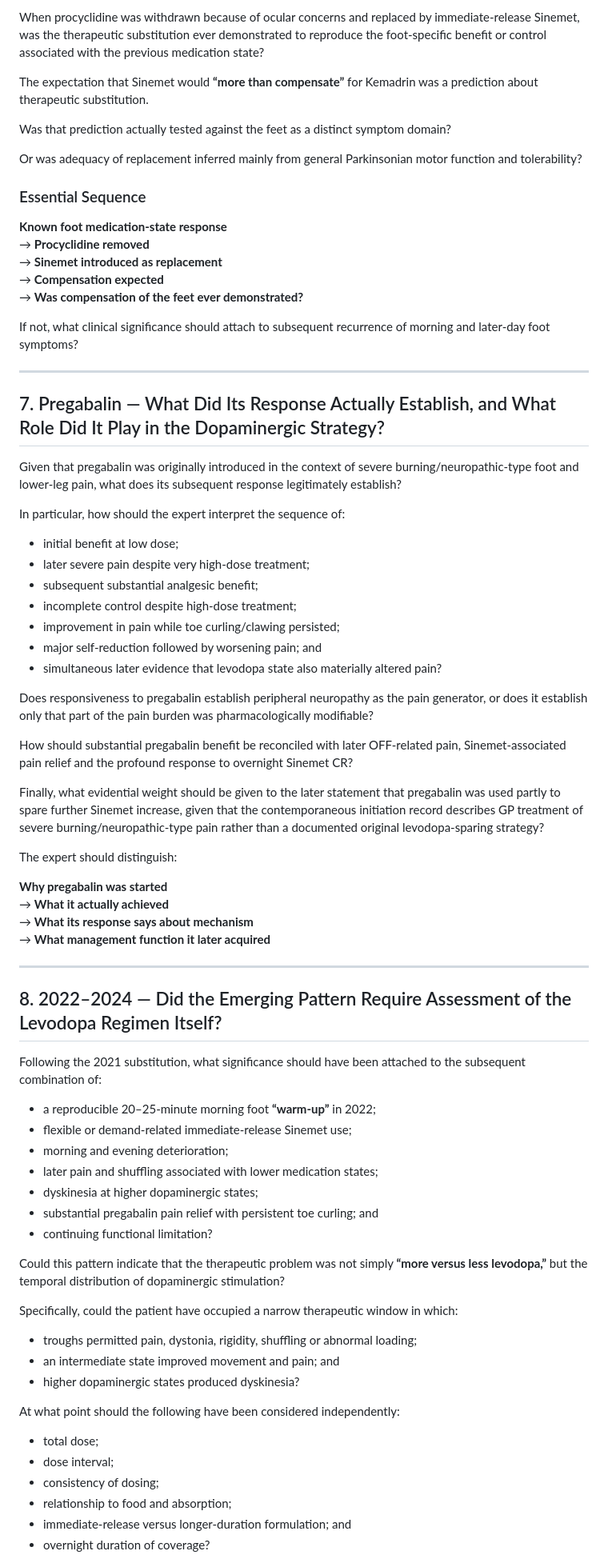
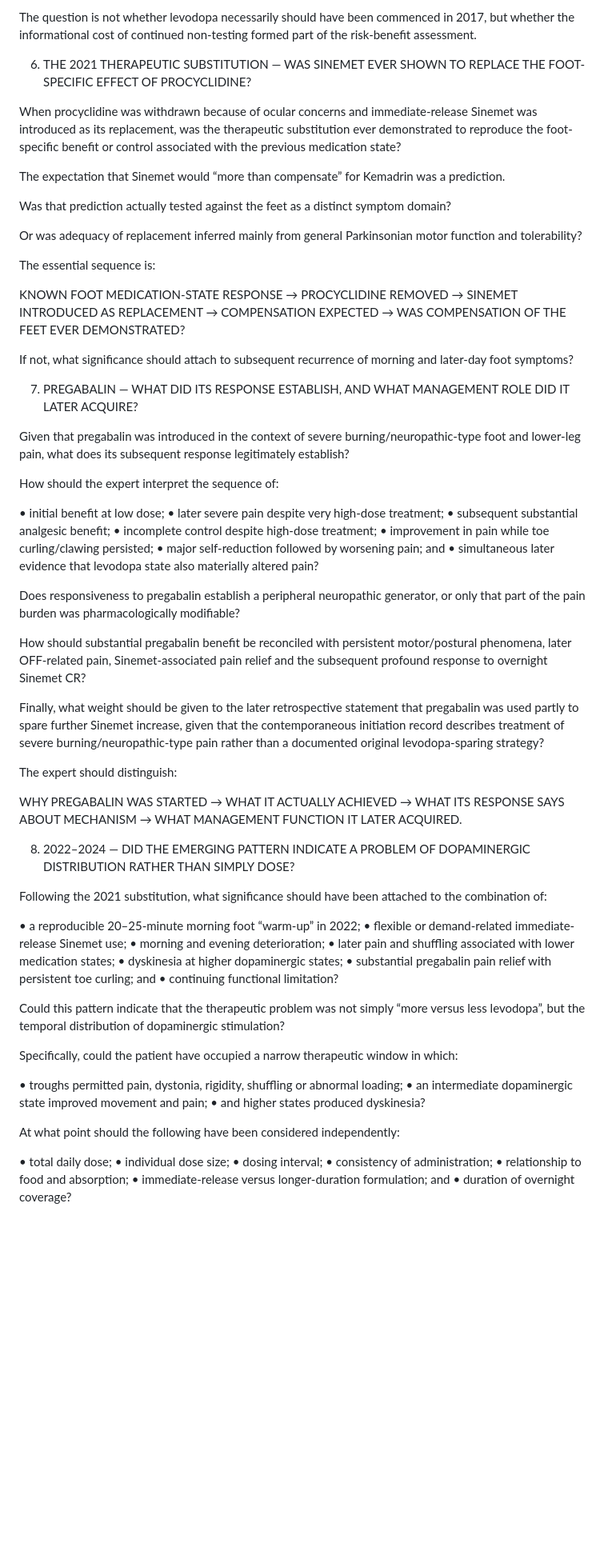
Before and after one commit to TitanicParker/once, a Markdown page: expert.md, the part around one of its changes. Shown at 80% size. GitHub-like rendering; blank space fills up the shorter version.

Commit message:
Revise expert questions on movement disorders for clarity
Updated formatting and structure of expert questions regarding movement disorders, clarifying key points and improving readability.

```diff
--- a/expert.md
+++ b/expert.md
@@ -122,79 +96,83 @@ And at what point, if any, should renewed movement-disorders specialist input re
 
-When procyclidine was withdrawn because of ocular concerns and replaced by immediate-release Sinemet, was the therapeutic substitution ever demonstrated to reproduce the foot-specific benefit or control associated with the previous medication state?
+The question is not whether levodopa necessarily should have been commenced in 2017, but whether the informational cost of continued non-testing formed part of the risk-benefit assessment.
 
-The expectation that Sinemet would **“more than compensate”** for Kemadrin was a prediction about therapeutic substitution.
+
+6. THE 2021 THERAPEUTIC SUBSTITUTION — WAS SINEMET EVER SHOWN TO REPLACE THE FOOT-SPECIFIC EFFECT OF PROCYCLIDINE?
+
+When procyclidine was withdrawn because of ocular concerns and immediate-release Sinemet was introduced as its replacement, was the therapeutic substitution ever demonstrated to reproduce the foot-specific benefit or control associated with the previous medication state?
+
+The expectation that Sinemet would “more than compensate” for Kemadrin was a prediction.
 
 Was that prediction actually tested against the feet as a distinct symptom domain?
 
 Or was adequacy of replacement inferred mainly from general Parkinsonian motor function and tolerability?
 
-### Essential Sequence
+The essential sequence is:
 
-**Known foot medication-state response**
-→ **Procyclidine removed**
-→ **Sinemet introduced as replacement**
-→ **Compensation expected**
-→ **Was compensation of the feet ever demonstrated?**
+KNOWN FOOT MEDICATION-STATE RESPONSE
+→ PROCYCLIDINE REMOVED
+→ SINEMET INTRODUCED AS REPLACEMENT
+→ COMPENSATION EXPECTED
+→ WAS COMPENSATION OF THE FEET EVER DEMONSTRATED?
 
-If not, what clinical significance should attach to subsequent recurrence of morning and later-day foot symptoms?
+If not, what significance should attach to subsequent recurrence of morning and later-day foot symptoms?
 
----
 
-## 7. Pregabalin — What Did Its Response Actually Establish, and What Role Did It Play in the Dopaminergic Strategy?
+7. PREGABALIN — WHAT DID ITS RESPONSE ESTABLISH, AND WHAT MANAGEMENT ROLE DID IT LATER ACQUIRE?
 
-Given that pregabalin was originally introduced in the context of severe burning/neuropathic-type foot and lower-leg pain, what does its subsequent response legitimately establish?
+Given that pregabalin was introduced in the context of severe burning/neuropathic-type foot and lower-leg pain, what does its subsequent response legitimately establish?
 
-In particular, how should the expert interpret the sequence of:
+How should the expert interpret the sequence of:
 
-- initial benefit at low dose;
-- later severe pain despite very high-dose treatment;
-- subsequent substantial analgesic benefit;
-- incomplete control despite high-dose treatment;
-- improvement in pain while toe curling/clawing persisted;
-- major self-reduction followed by worsening pain; and
-- simultaneous later evidence that levodopa state also materially altered pain?
+• initial benefit at low dose;
+• later severe pain despite very high-dose treatment;
+• subsequent substantial analgesic benefit;
+• incomplete control despite high-dose treatment;
+• improvement in pain while toe curling/clawing persisted;
+• major self-reduction followed by worsening pain; and
+• simultaneous later evidence that levodopa state also materially altered pain?
 
-Does responsiveness to pregabalin establish peripheral neuropathy as the pain generator, or does it establish only that part of the pain burden was pharmacologically modifiable?
+Does responsiveness to pregabalin establish a peripheral neuropathic generator, or only that part of the pain burden was pharmacologically modifiable?
 
-How should substantial pregabalin benefit be reconciled with later OFF-related pain, Sinemet-associated pain relief and the profound response to overnight Sinemet CR?
+How should substantial pregabalin benefit be reconciled with persistent motor/postural phenomena, later OFF-related pain, Sinemet-associated pain relief and the subsequent profound response to overnight Sinemet CR?
 
-Finally, what evidential weight should be given to the later statement that pregabalin was used partly to spare further Sinemet increase, given that the contemporaneous initiation record describes GP treatment of severe burning/neuropathic-type pain rather than a documented original levodopa-sparing strategy?
+Finally, what weight should be given to the later retrospective statement that pregabalin was used partly to spare further Sinemet increase, given that the contemporaneous initiation record describes treatment of severe burning/neuropathic-type pain rather than a documented original levodopa-sparing strategy?
 
 The expert should distinguish:
 
-**Why pregabalin was started**
-→ **What it actually achieved**
-→ **What its response says about mechanism**
-→ **What management function it later acquired**
+WHY PREGABALIN WAS STARTED
+→ WHAT IT ACTUALLY ACHIEVED
+→ WHAT ITS RESPONSE SAYS ABOUT MECHANISM
+→ WHAT MANAGEMENT FUNCTION IT LATER ACQUIRED.
 
----
 
-## 8. 2022–2024 — Did the Emerging Pattern Require Assessment of the Levodopa Regimen Itself?
+8. 2022–2024 — DID THE EMERGING PATTERN INDICATE A PROBLEM OF DOPAMINERGIC DISTRIBUTION RATHER THAN SIMPLY DOSE?
 
-Following the 2021 substitution, what significance should have been attached to the subsequent combination of:
+Following the 2021 substitution, what significance should have been attached to the combination of:
 
-- a reproducible 20–25-minute morning foot **“warm-up”** in 2022;
-- flexible or demand-related immediate-release Sinemet use;
-- morning and evening deterioration;
-- later pain and shuffling associated with lower medication states;
-- dyskinesia at higher dopaminergic states;
-- substantial pregabalin pain relief with persistent toe curling; and
-- continuing functional limitation?
+• a reproducible 20–25-minute morning foot “warm-up” in 2022;
+• flexible or demand-related immediate-release Sinemet use;
+• morning and evening deterioration;
+• later pain and shuffling associated with lower medication states;
+• dyskinesia at higher dopaminergic states;
+• substantial pregabalin pain relief with persistent toe curling; and
+• continuing functional limitation?
 
-Could this pattern indicate that the therapeutic problem was not simply **“more versus less levodopa,”** but the temporal distribution of dopaminergic stimulation?
+Could this pattern indicate that the therapeutic problem was not simply “more versus less levodopa”, but the temporal distribution of dopaminergic stimulation?
 
 Specifically, could the patient have occupied a narrow therapeutic window in which:
 
-- troughs permitted pain, dystonia, rigidity, shuffling or abnormal loading;
-- an intermediate state improved movement and pain; and
-- higher dopaminergic states produced dyskinesia?
+• troughs permitted pain, dystonia, rigidity, shuffling or abnormal loading;
+• an intermediate dopaminergic state improved movement and pain;
+• and higher states produced dyskinesia?
 
 At what point should the following have been considered independently:
 
-- total dose;
-- dose interval;
-- consistency of dosing;
-- relationship to food and absorption;
-- immediate-release versus longer-duration formulation; and
-- overnight duration of coverage?
+• total daily dose;
+• individual dose size;
+• dosing interval;
+• consistency of administration;
+• relationship to food and absorption;
+• immediate-release versus longer-duration formulation; and
+• duration of overnight coverage?
 
```
Also changed, not shown: other parts of expert.md (+94 -169 lines).
